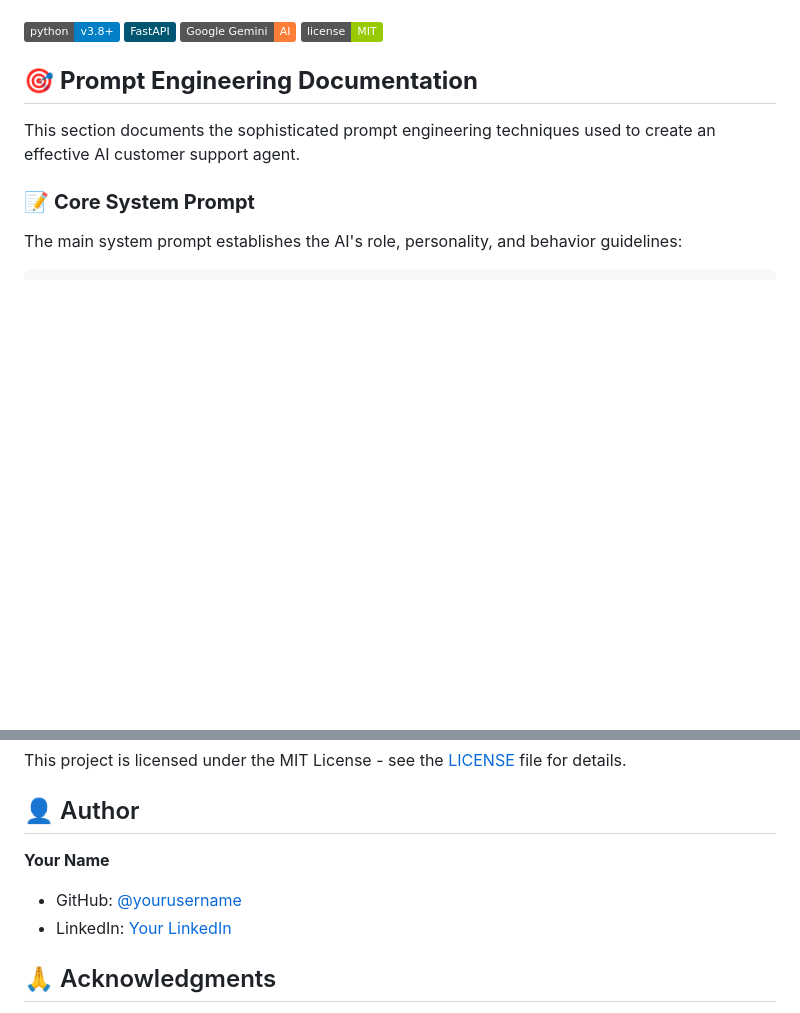
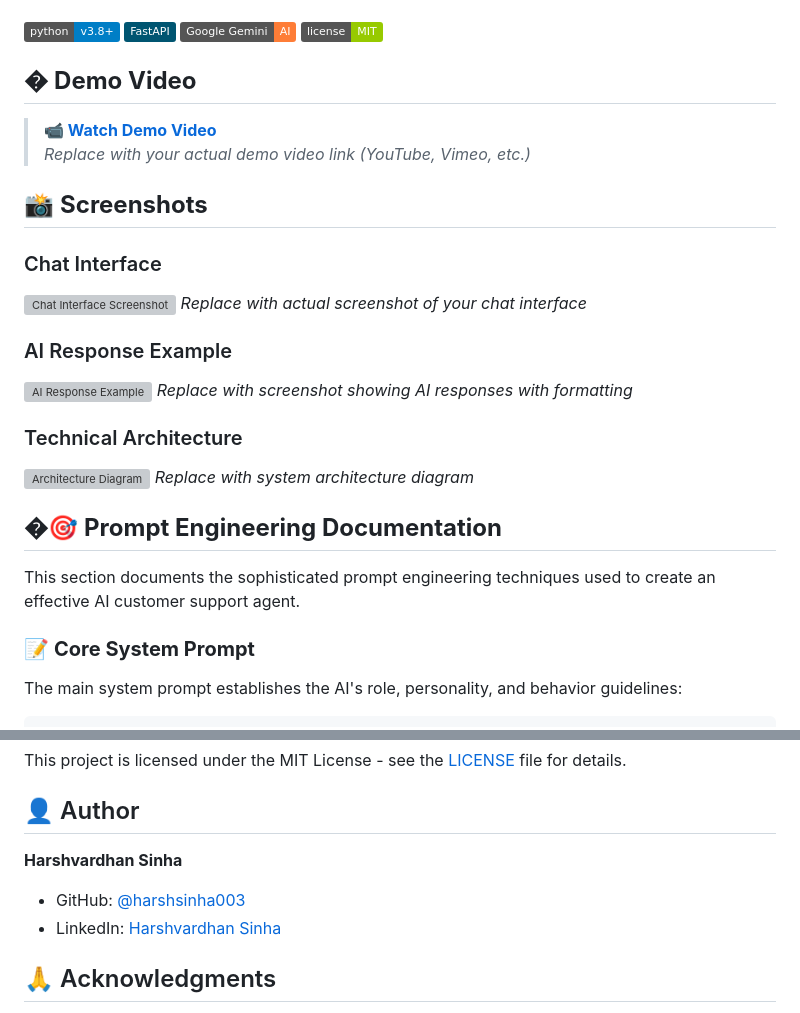
Before and after one commit to harshsinha003/customer-support-bot, a Markdown page: README.md, 2 parts joined by grey strips. Drawn GitHub-style; badges without logos; blank space fills up the shorter version; grey boxes are pictures that could not be loaded.

Commit message:
Add personal profile links and screenshot placeholders to README

```diff
--- a/README.md
+++ b/README.md
@@ -7,7 +7,26 @@ A modern, intelligent customer support chatbot powered by Google Gemini AI with
 ![Google Gemini](https://img.shields.io/badge/Google%20Gemini-AI-orange)
 ![License](https://img.shields.io/badge/license-MIT-green.svg)
 
-## 🎯 **Prompt Engineering Documentation**
+## � **Demo Video**
+
+> **📹 [Watch Demo Video](https://your-video-link-here)**
+> *Replace with your actual demo video link (YouTube, Vimeo, etc.)*
+
+## 📸 **Screenshots**
+
+### Chat Interface
+![Chat Interface Screenshot](screenshots/chat-interface.png)
+*Replace with actual screenshot of your chat interface*
+
+### AI Response Example
+![AI Response Example](screenshots/ai-response-example.png)
+*Replace with screenshot showing AI responses with formatting*
+
+### Technical Architecture
+![Architecture Diagram](screenshots/architecture-diagram.png)
+*Replace with system architecture diagram*
+
+## �🎯 **Prompt Engineering Documentation**
 
 This section documents the sophisticated prompt engineering techniques used to create an effective AI customer support agent.
 
@@ -653,9 +672,9 @@ This project is licensed under the MIT License - see the [LICENSE](LICENSE) file
 
 ## 👤 Author
 
-**Your Name**
-- GitHub: [@yourusername](https://github.com/yourusername)
-- LinkedIn: [Your LinkedIn](https://linkedin.com/in/yourprofile)
+**Harshvardhan Sinha**
+- GitHub: [@harshsinha003](https://github.com/harshsinha003)
+- LinkedIn: [Harshvardhan Sinha](https://www.linkedin.com/in/harshvardhan-sinha-8306a02a7/)
 
 ## 🙏 Acknowledgments
 
```
Also changed, not shown: DEMO_VIDEO_SCRIPT.md (+6 -0 lines), screenshots/README.md (added, +37 -0 lines).
